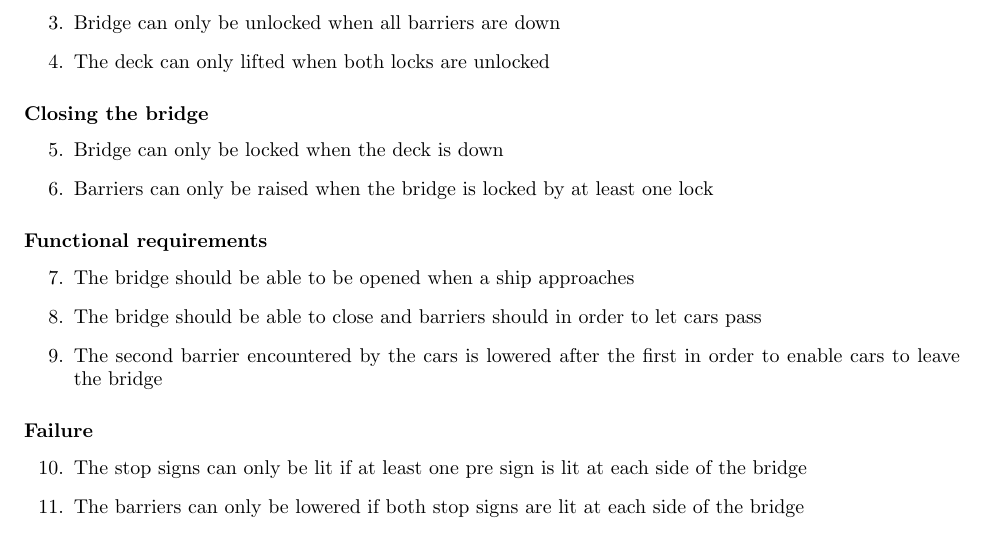
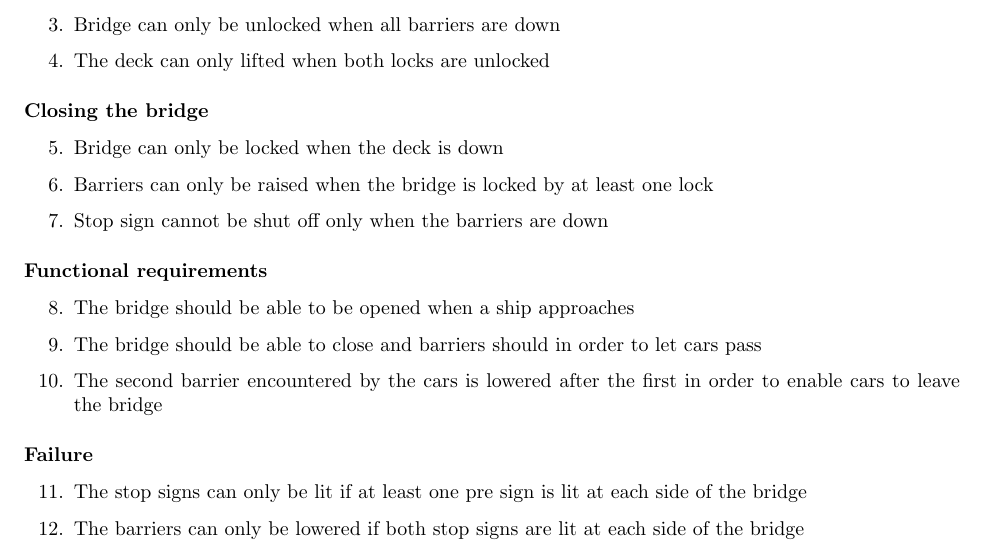
Before and after one commit to aferouge/SV, a LaTeX document (Report_SV.tex, which reads Sections/Requirements.tex): part of page 2 of 5, cut so that both start at the same text. Compiled offline with pdfLaTeX.

Commit message:
Add requirement that stop signs cannot be turned of when the barriers are down

```diff
--- a/Sections/Requirements.tex
+++ b/Sections/Requirements.tex
@@ -21,6 +21,7 @@ desired behaviour, the following requirements are defined:
 	\item Bridge can only be locked when the deck is down
 	\item Barriers can only be raised when the bridge is locked by at least one
 	      lock
+	\item Stop sign cannot be shut off only when the barriers are down
 	\setcounter{enumTemp}{\theenumi}
 \end{enumerate}
 
```
